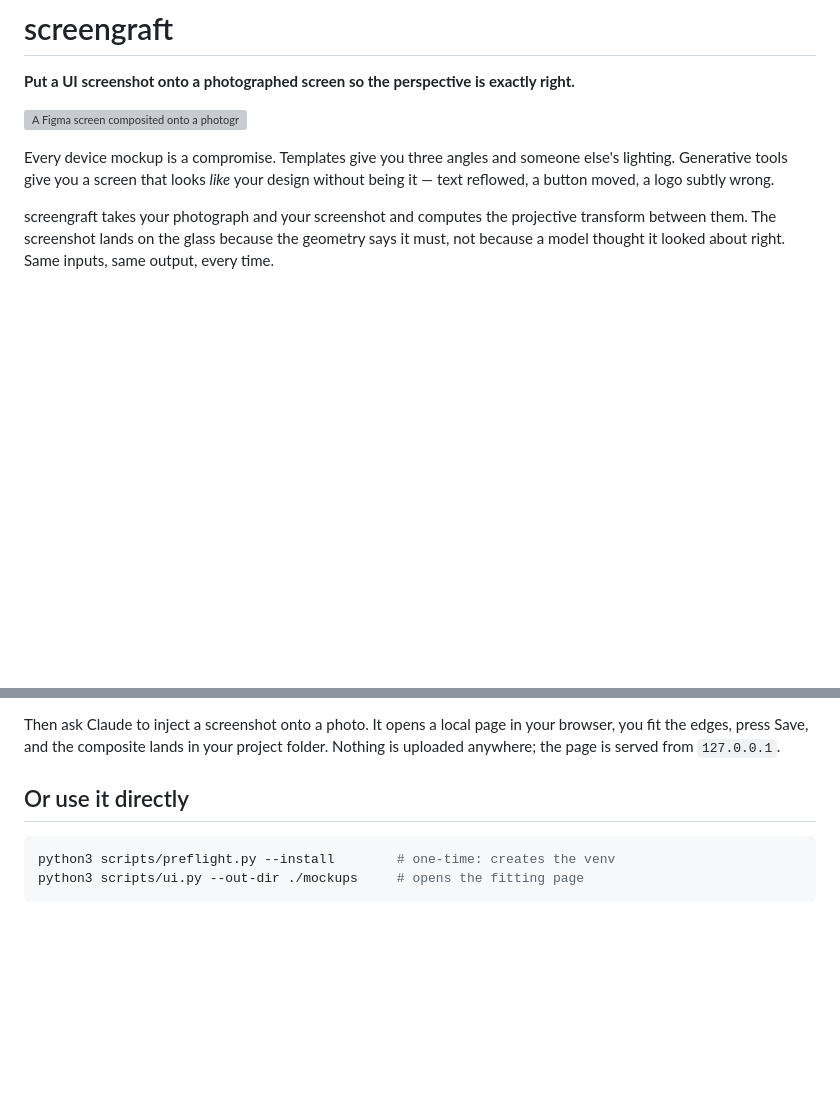
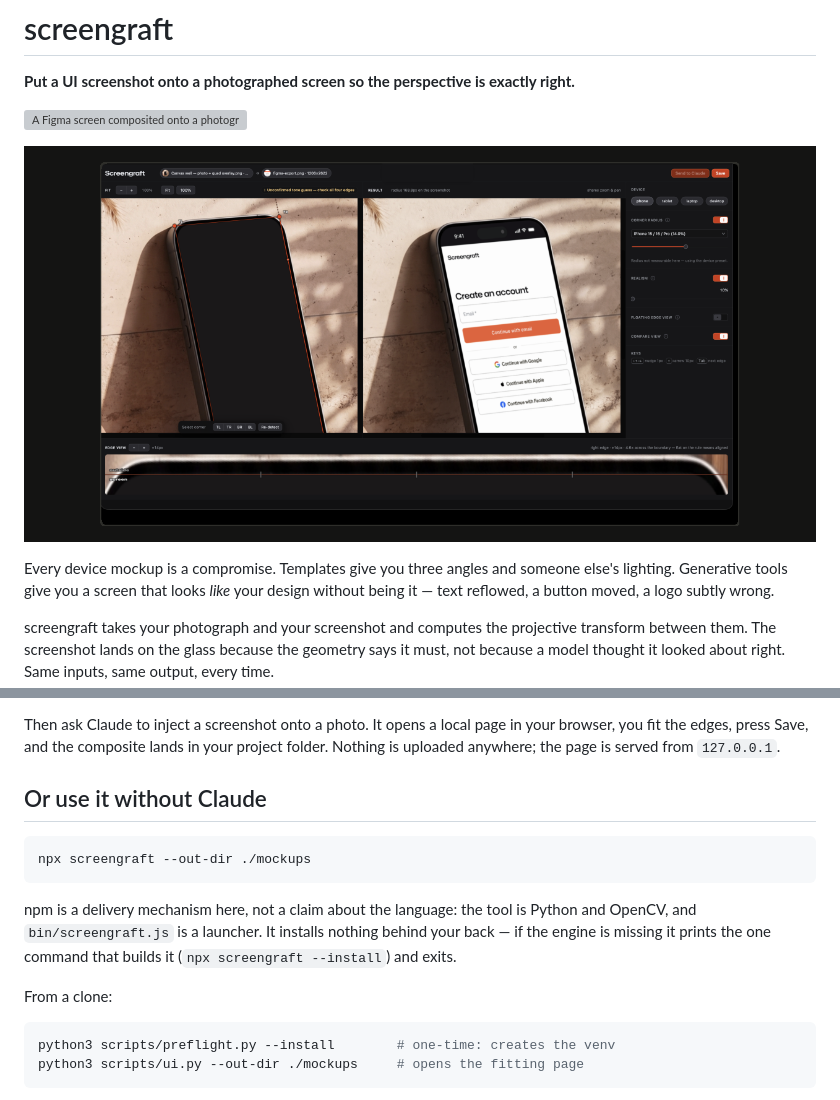
Before and after one commit to seq000/screengraft, a Markdown page: README.md, 2 parts joined by grey strips. Drawn GitHub-style; pictures changed too: docs/social-preview.png (added); blank space fills up the shorter version; grey boxes are pictures that could not be loaded.

````diff
--- a/README.md
+++ b/README.md
@@ -3,6 +3,8 @@
 **Put a UI screenshot onto a photographed screen so the perspective is exactly right.**
 
 ![A Figma screen composited onto a photographed iPhone](docs/hero.png)
+
+![The fitting workbench: photo with the screen quad on the left, live composite on the right, and a magnified strip across the edge below](docs/social-preview.png)
 
 Every device mockup is a compromise. Templates give you three angles and someone
 else's lighting. Generative tools give you a screen that looks *like* your design
@@ -53,7 +55,18 @@ your browser, you fit the edges, press Save, and the composite lands in your
 project folder. Nothing is uploaded anywhere; the page is served from
 `127.0.0.1`.
 
-## Or use it directly
+## Or use it without Claude
+
+```bash
+npx screengraft --out-dir ./mockups
+```
+
+npm is a delivery mechanism here, not a claim about the language: the tool is
+Python and OpenCV, and `bin/screengraft.js` is a launcher. It installs nothing
+behind your back — if the engine is missing it prints the one command that
+builds it (`npx screengraft --install`) and exits.
+
+From a clone:
 
 ```bash
 python3 scripts/preflight.py --install        # one-time: creates the venv
````
Also changed, not shown: 4 other files.
